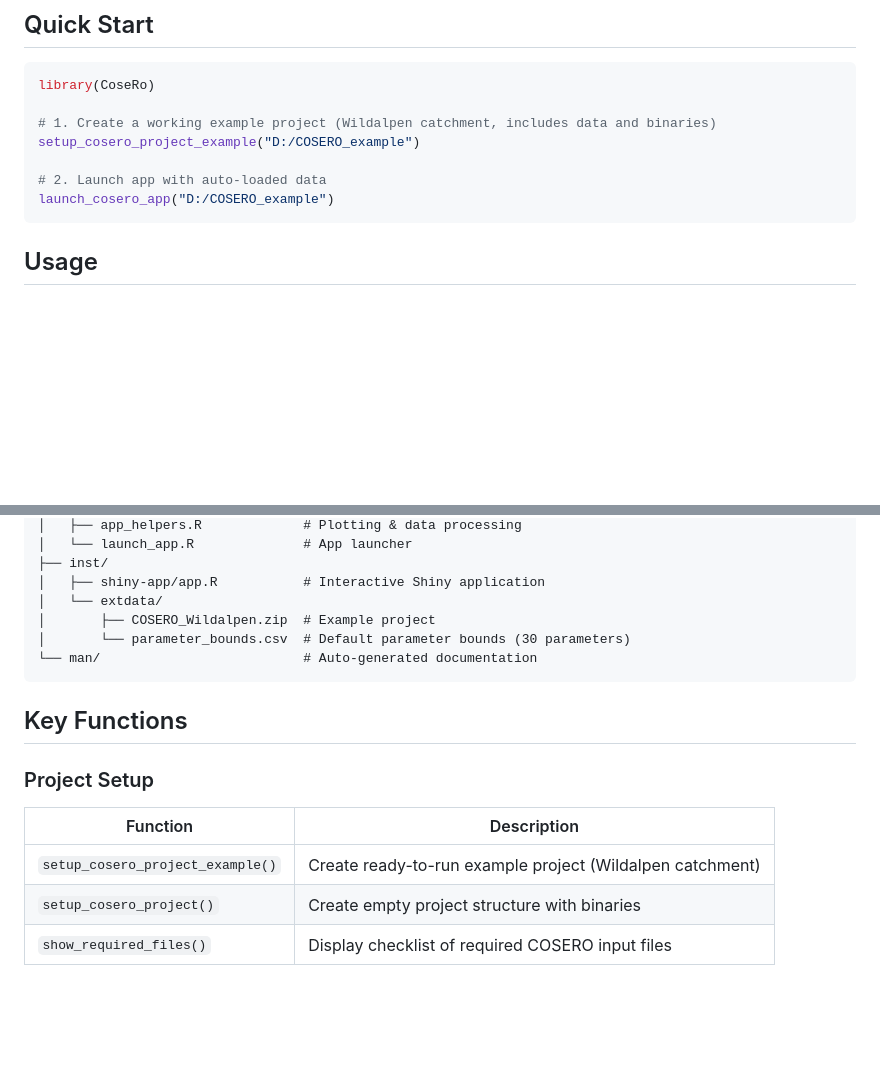
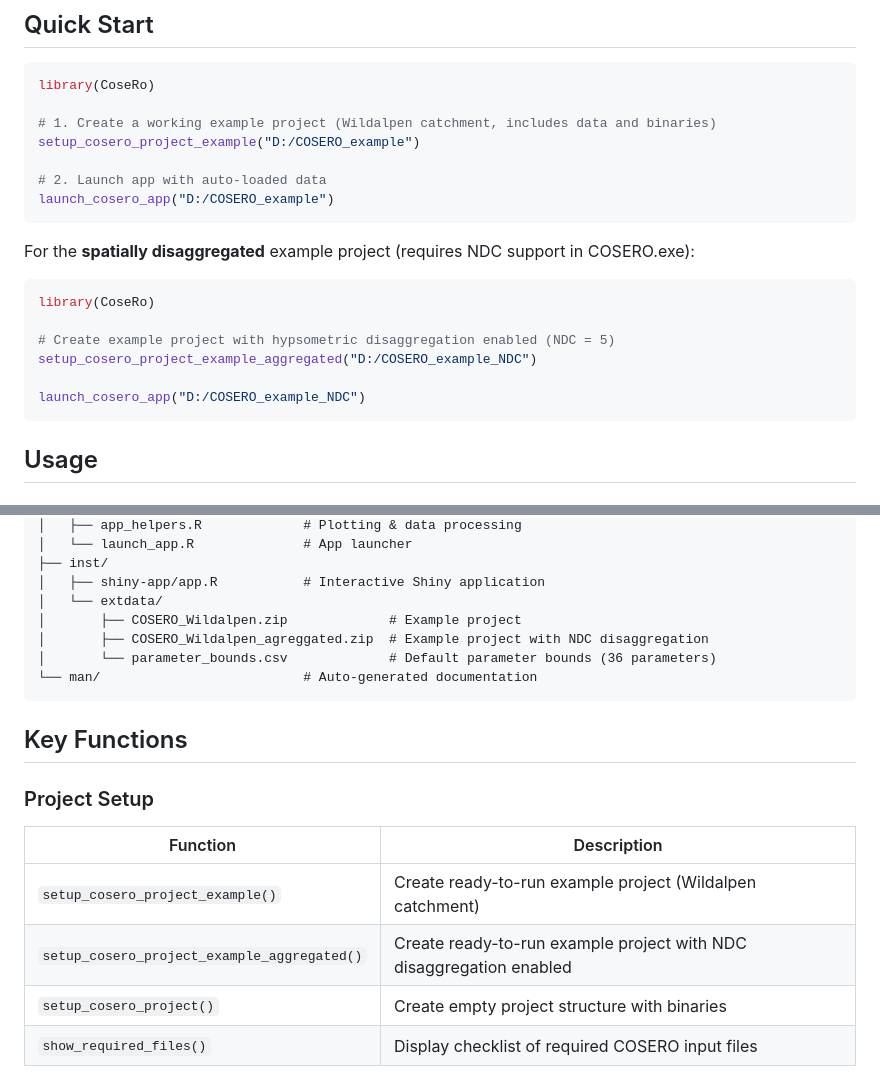
Before and after one commit to Herrnegger/CoseRo, a Markdown page: README.md, 2 parts joined by grey strips. GitHub-like rendering; blank space fills up the shorter version.

````diff
--- a/README.md
+++ b/README.md
@@ -91,6 +91,17 @@ setup_cosero_project_example("D:/COSERO_example")
 
 # 2. Launch app with auto-loaded data
 launch_cosero_app("D:/COSERO_example")
+```
+
+For the **spatially disaggregated** example project (requires NDC support in COSERO.exe):
+
+``` r
+library(CoseRo)
+
+# Create example project with hypsometric disaggregation enabled (NDC = 5)
+setup_cosero_project_example_aggregated("D:/COSERO_example_NDC")
+
+launch_cosero_app("D:/COSERO_example_NDC")
 ```
 
 ## Usage
@@ -411,8 +467,9 @@ CoseRo/
 ├── inst/
 │   ├── shiny-app/app.R           # Interactive Shiny application
 │   └── extdata/
-│       ├── COSERO_Wildalpen.zip  # Example project
-│       └── parameter_bounds.csv  # Default parameter bounds (30 parameters)
+│       ├── COSERO_Wildalpen.zip             # Example project
+│       ├── COSERO_Wildalpen_agreggated.zip  # Example project with NDC disaggregation
+│       └── parameter_bounds.csv             # Default parameter bounds (36 parameters)
 └── man/                          # Auto-generated documentation
 ```
 
@@ -423,6 +480,7 @@ CoseRo/
 | Function | Description |
 |---|---|
 | `setup_cosero_project_example()` | Create ready-to-run example project (Wildalpen catchment) |
+| `setup_cosero_project_example_aggregated()` | Create ready-to-run example project with NDC disaggregation enabled |
 | `setup_cosero_project()` | Create empty project structure with binaries |
 | `show_required_files()` | Display checklist of required COSERO input files |
 
````
Also changed, not shown: other parts of README.md (+46 -1 lines).
